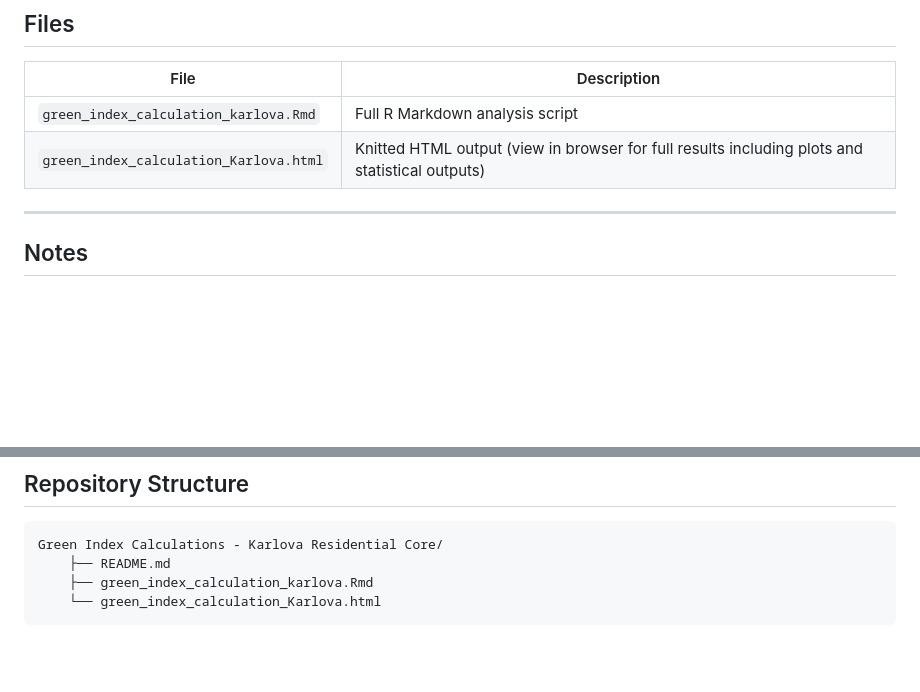
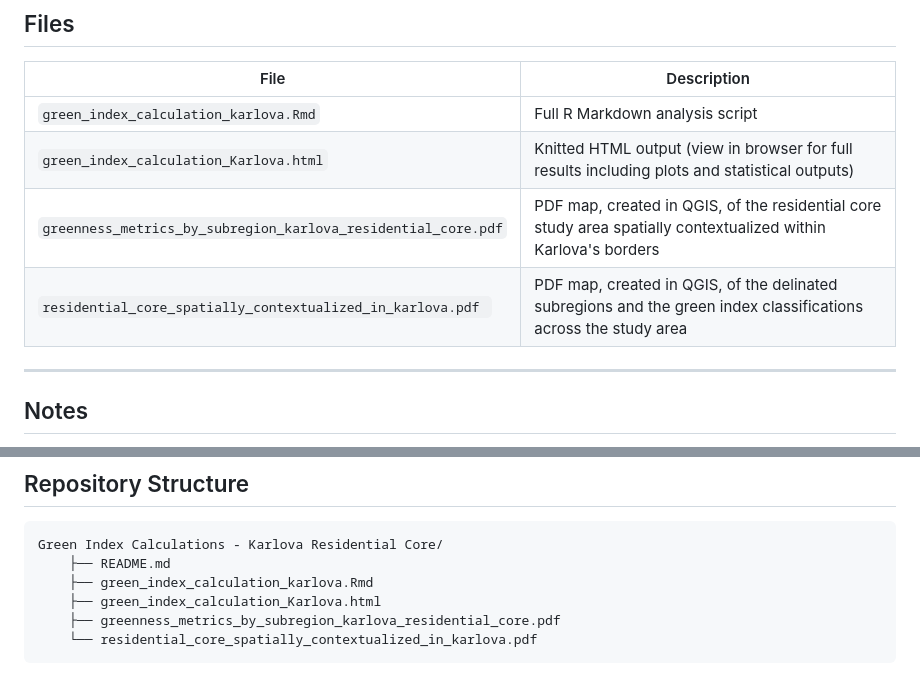
Before and after one commit to jnmiddleton/planning-project-greenify-karlova, a Markdown page: Green Index Calculations - Karlova Residential Core/README.md, 2 parts joined by grey strips. GitHub-like rendering; blank space fills up the shorter version.

Commit message:
Update README.md to include pdf maps

````diff
--- a/Green Index Calculations - Karlova Residential Core/README.md
+++ b/Green Index Calculations - Karlova Residential Core/README.md
@@ -82,6 +82,8 @@ Greenness distributions were compared across subregions using non-parametric met
 |------|-------------|
 | `green_index_calculation_karlova.Rmd` | Full R Markdown analysis script |
 | `green_index_calculation_Karlova.html` | Knitted HTML output (view in browser for full results including plots and statistical outputs) |
+| `greenness_metrics_by_subregion_karlova_residential_core.pdf` | PDF map, created in QGIS, of the residential core study area spatially contextualized within Karlova's borders |
+| `residential_core_spatially_contextualized_in_karlova.pdf ` | PDF map, created in QGIS, of the delinated subregions and the green index classifications across the study area |
 
 ---
 
@@ -98,5 +100,7 @@ Greenness distributions were compared across subregions using non-parametric met
 Green Index Calculations - Karlova Residential Core/
     ├── README.md
     ├── green_index_calculation_karlova.Rmd
-    └── green_index_calculation_Karlova.html
+    ├── green_index_calculation_Karlova.html
+    ├── greenness_metrics_by_subregion_karlova_residential_core.pdf
+    └── residential_core_spatially_contextualized_in_karlova.pdf
 ```
````
